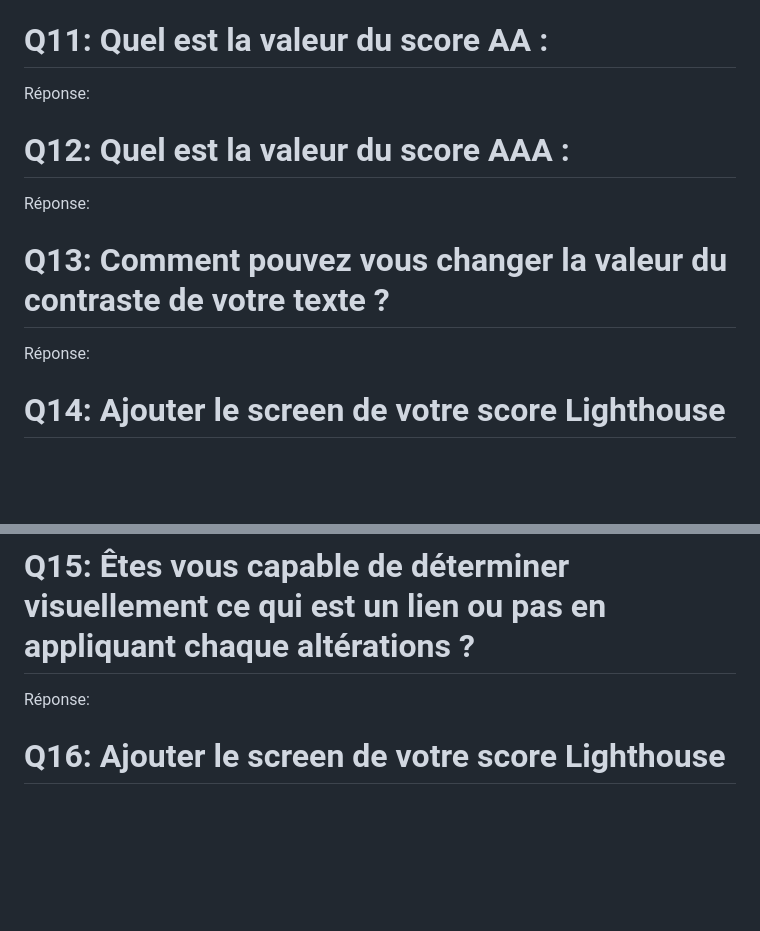
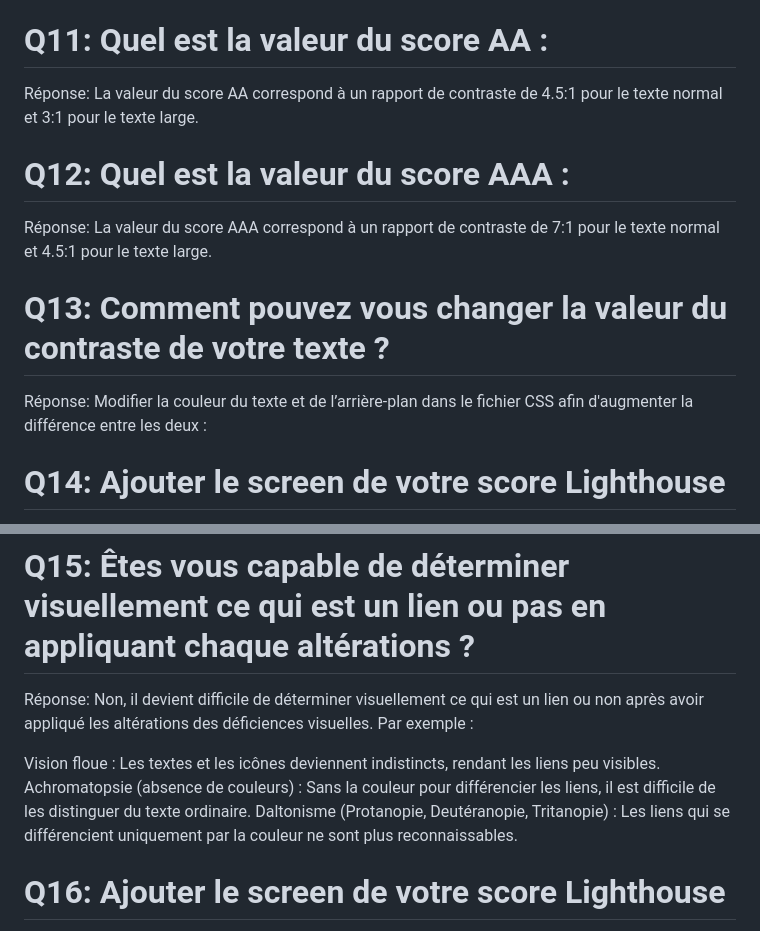
Before and after one commit to aepsilon-tek/miage-numres-step4, a Markdown page: Questions.md, 2 parts joined by grey strips. Rendered like a GitHub page; blank space fills up the shorter version.

Commit message:
Ajout des réponses aux questions d'accessibilité Q10 à Q15

```diff
--- a/Questions.md
+++ b/Questions.md
@@ -89,12 +89,13 @@ Réponse:
 
 # Q11: Quel est la valeur du score AA :
 Réponse:
-
+La valeur du score AA correspond à un rapport de contraste de 4.5:1 pour le texte normal et 3:1 pour le texte large.
 # Q12: Quel est la valeur du score AAA :
 Réponse:
-
+La valeur du score AAA correspond à un rapport de contraste de 7:1 pour le texte normal et 4.5:1 pour le texte large.
 # Q13: Comment pouvez vous changer la valeur du contraste de votre texte ?
 Réponse:
+Modifier la couleur du texte et de l’arrière-plan dans le fichier CSS afin d'augmenter la différence entre les deux :
 
 # Q14: Ajouter le screen de votre score Lighthouse
 Screen:
@@ -102,6 +104,10 @@ Screen:
 # Q15: Êtes vous capable de déterminer visuellement ce qui est un lien ou pas en appliquant chaque altérations ?
 Réponse:
+Non, il devient difficile de déterminer visuellement ce qui est un lien ou non après avoir appliqué les altérations des déficiences visuelles. Par exemple :
 
+Vision floue : Les textes et les icônes deviennent indistincts, rendant les liens peu visibles.
+Achromatopsie (absence de couleurs) : Sans la couleur pour différencier les liens, il est difficile de les distinguer du texte ordinaire.
+Daltonisme (Protanopie, Deutéranopie, Tritanopie) : Les liens qui se différencient uniquement par la couleur ne sont plus reconnaissables.
 # Q16: Ajouter le screen de votre score Lighthouse
 Screen:
 
```
Also changed, not shown: other parts of Questions.md (+2 -1 lines).
